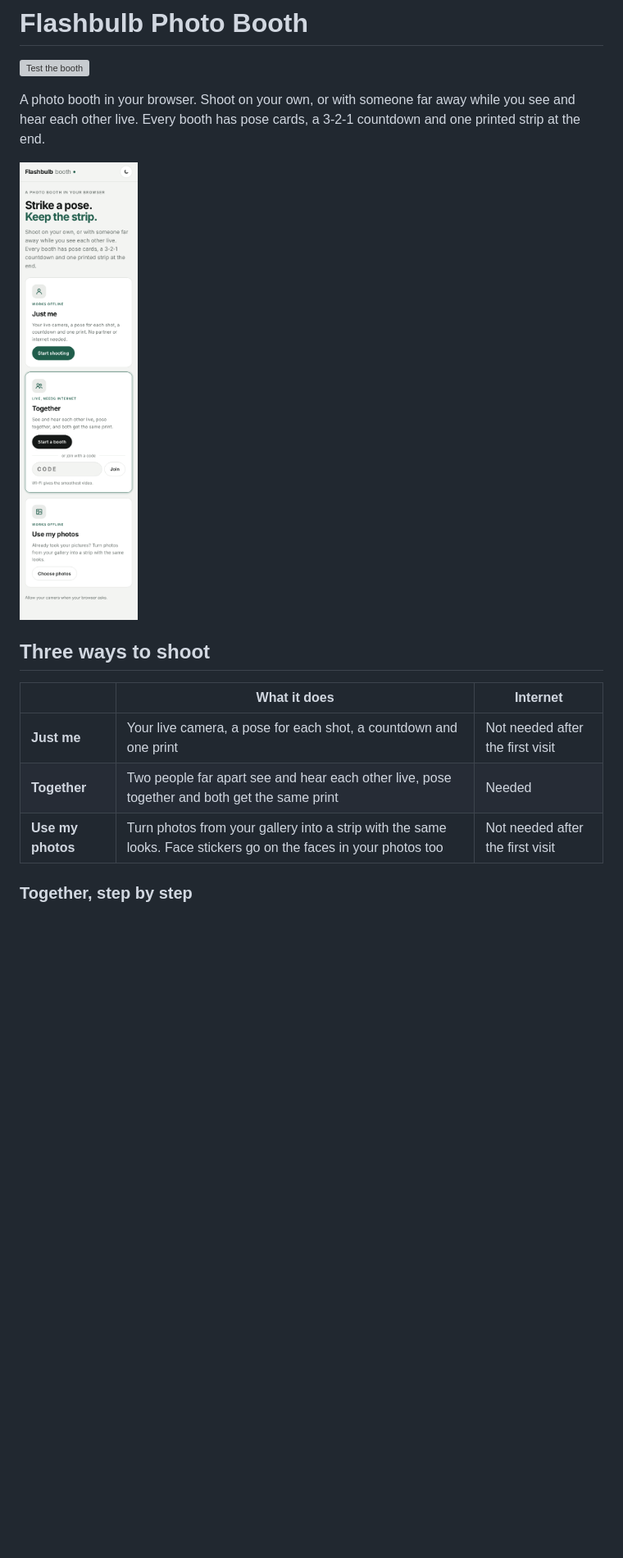
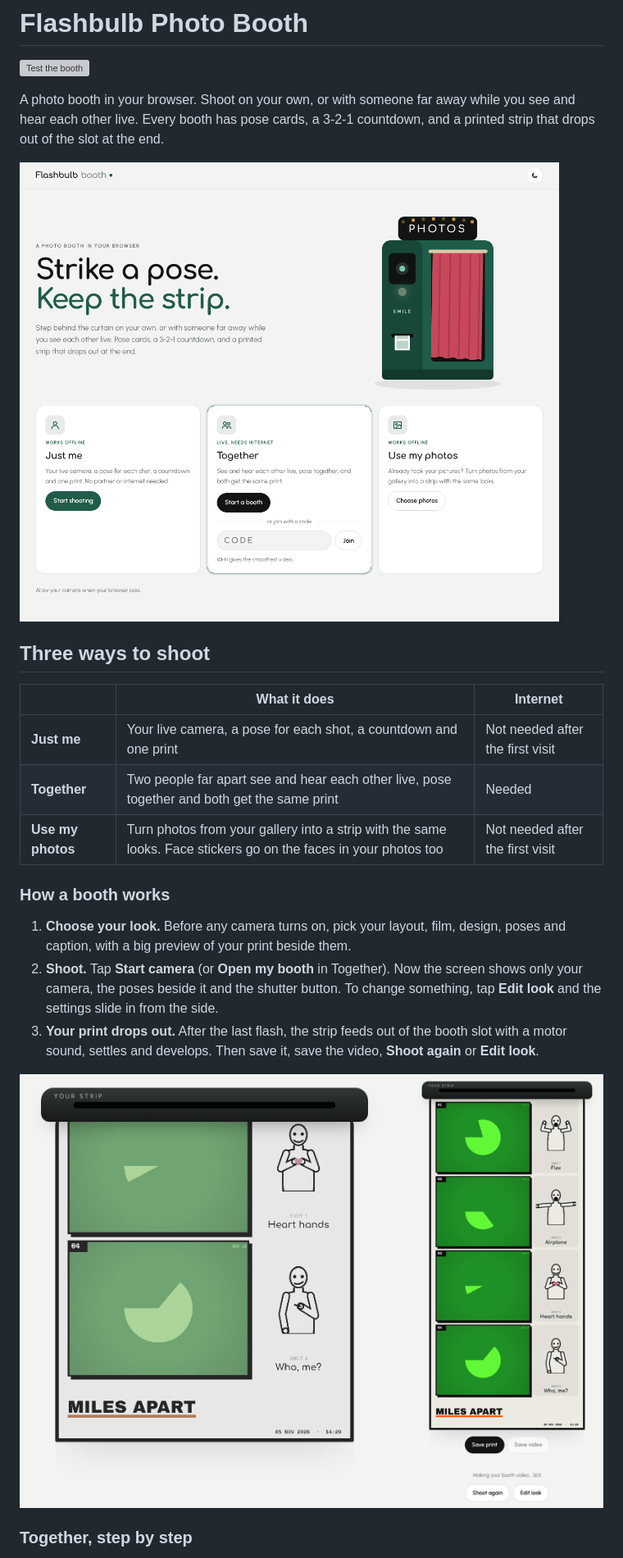
Before and after one commit to pork-arie/Online-Photo-booth-, a Markdown page: README.md, the part around one of its changes. Shown at 82% size. Drawn GitHub-style; pictures changed too: docs/print-drop.png (added), docs/start-page.png; blank space fills up the shorter version; grey boxes are pictures that could not be loaded.

```diff
--- a/README.md
+++ b/README.md
@@ -2,7 +2,7 @@
 
 [![Test the booth](https://github.com/pork-arie/Online-Photo-booth-/actions/workflows/test.yml/badge.svg)](https://github.com/pork-arie/Online-Photo-booth-/actions/workflows/test.yml)
 
-A photo booth in your browser. Shoot on your own, or with someone far away while you see and hear each other live. Every booth has pose cards, a 3‑2‑1 countdown and one printed strip at the end.
+A photo booth in your browser. Shoot on your own, or with someone far away while you see and hear each other live. Every booth has pose cards, a 3‑2‑1 countdown, and a printed strip that drops out of the slot at the end.
 
 ![Start page with three ways to shoot](docs/start-page.png)
 
@@ -14,5 +14,13 @@ A photo booth in your browser. Shoot on your own, or with someone far away while
 | **Together** | Two people far apart see and hear each other live, pose together and both get the same print | Needed |
 | **Use my photos** | Turn photos from your gallery into a strip with the same looks. Face stickers go on the faces in your photos too | Not needed after the first visit |
 
+### How a booth works
+
+1. **Choose your look.** Before any camera turns on, pick your layout, film, design, poses and caption, with a big preview of your print beside them.
+2. **Shoot.** Tap **Start camera** (or **Open my booth** in Together). Now the screen shows only your camera, the poses beside it and the shutter button. To change something, tap **Edit look** and the settings slide in from the side.
+3. **Your print drops out.** After the last flash, the strip feeds out of the booth slot with a motor sound, settles and develops. Then save it, save the video, **Shoot again** or **Edit look**.
+
+![Your print feeding out of the booth slot](docs/print-drop.png)
+
 ### Together, step by step
 
```
Also changed, not shown: other parts of README.md (+33 -10 lines), docs/designs.png (added), docs/just-me.png, docs/live-booth.png, 6 other files.
